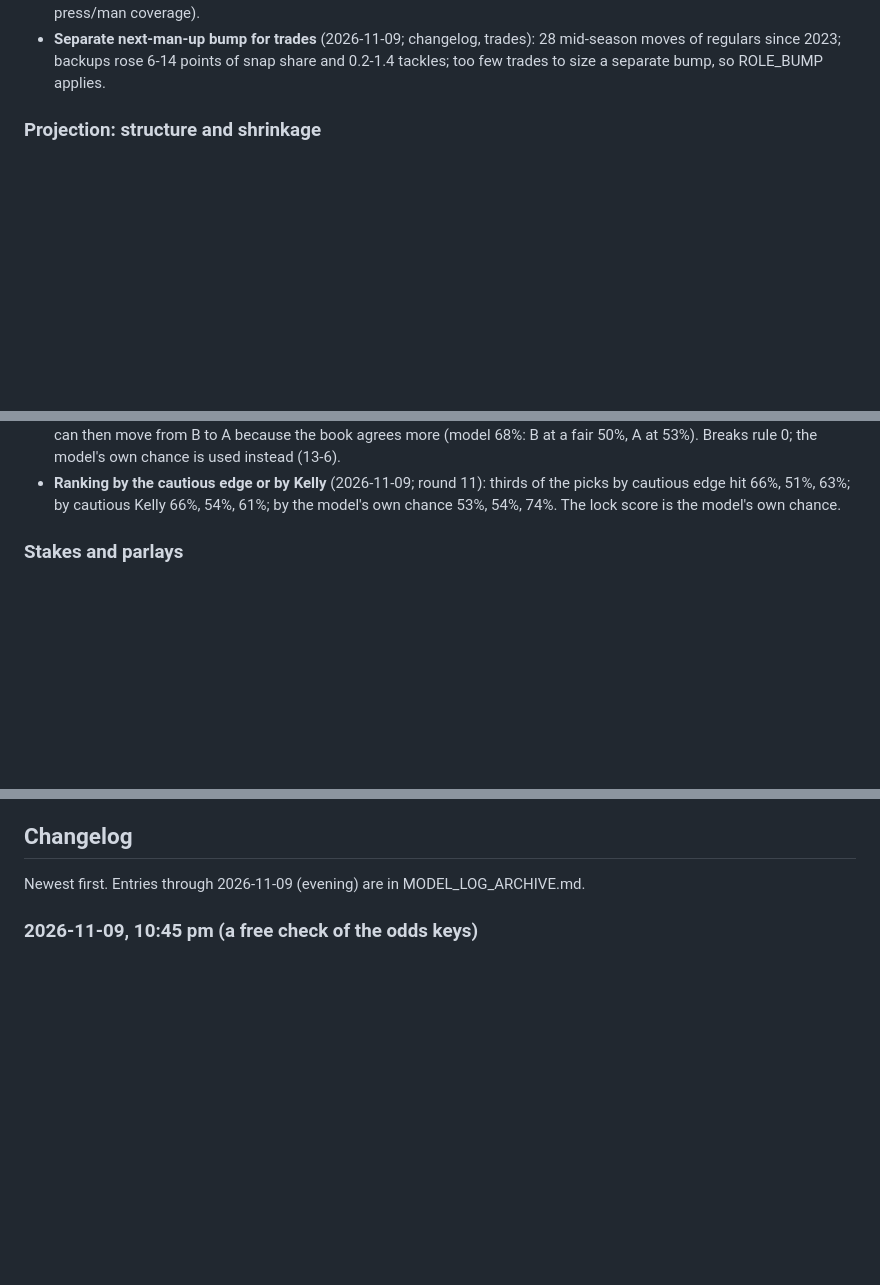
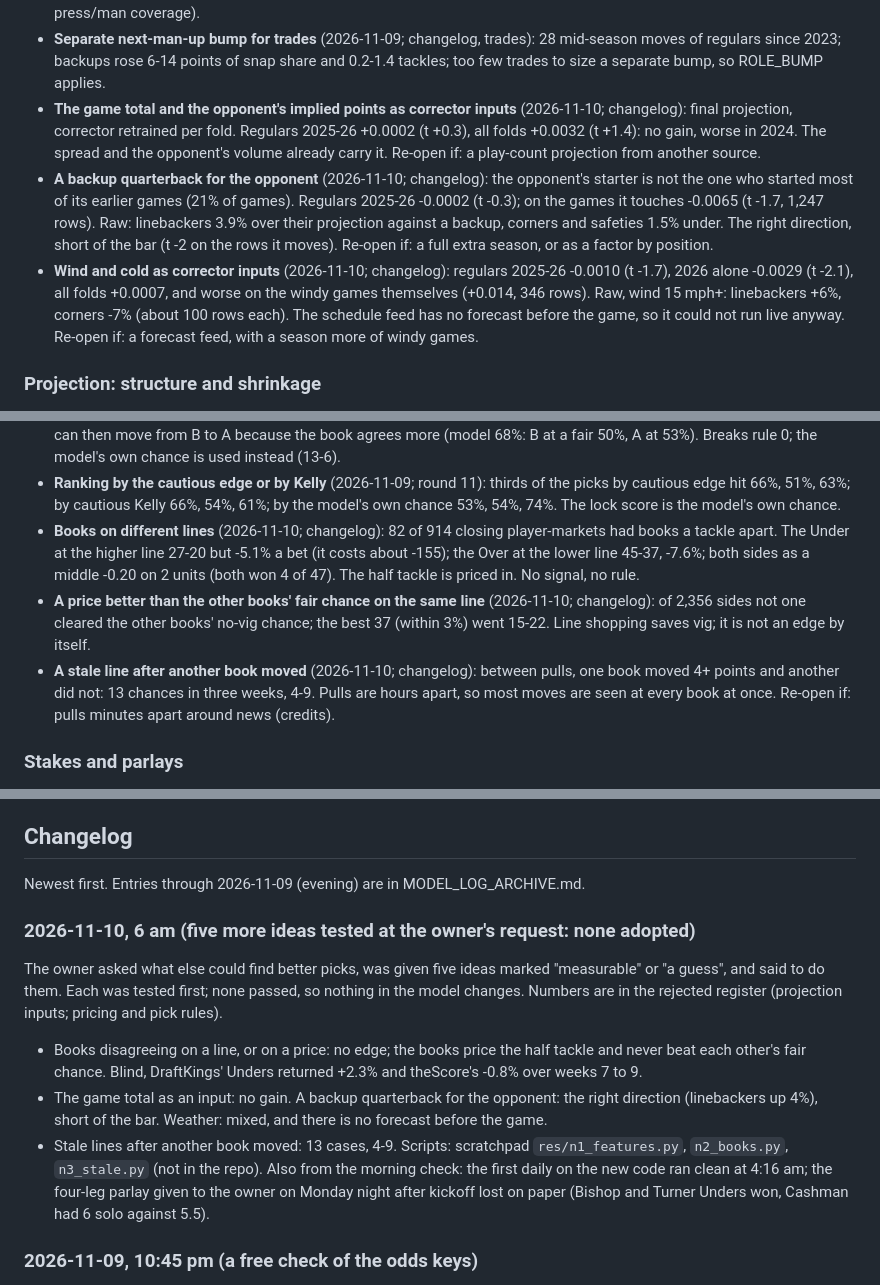
Before and after one commit to EvanDAmours/ArvellsStinkySlammerModel, a Markdown page: MODEL_LOG.md, 3 parts joined by grey strips. GitHub-like rendering; blank space fills up the shorter version.

Commit message:
MODEL_LOG: five more ideas tested, none adopted
Books on different lines or prices, a stale line after another book moved, the game total, a backup
quarterback for the opponent, wind and cold: each measured, none passes; all in the rejected
register with what would re-open it. No model change.

Co-Authored-By: Claude Fable 5.2 <noreply@anthropic.com>
Claude-Session: https://claude.ai/code/session_01HQ3NZEBEqEVqZzw6Txp4Vo

```diff
--- a/MODEL_LOG.md
+++ b/MODEL_LOG.md
@@ -381,6 +381,9 @@ record where they concern picks.
 - **Press-man corner read** (2026-11-09; changelog, football logic): corners allowing under 2 completions a game run +0.67 tackles above their season average next game, 4+ a game -0.92, in all three seasons; the low average regresses up.
 - **Football reads as corrector features** (2026-11-09; changelog, football logic): completions allowed, catch rate, rookie, last-three trend; 2025 fold MAE 1.5887 to 1.5883, 2026 fold 1.5769 to 1.5765. Re-open if: a new data source (e.g. charted press/man coverage).
 - **Separate next-man-up bump for trades** (2026-11-09; changelog, trades): 28 mid-season moves of regulars since 2023; backups rose 6-14 points of snap share and 0.2-1.4 tackles; too few trades to size a separate bump, so ROLE_BUMP applies.
+- **The game total and the opponent's implied points as corrector inputs** (2026-11-10; changelog): final projection, corrector retrained per fold. Regulars 2025-26 +0.0002 (t +0.3), all folds +0.0032 (t +1.4): no gain, worse in 2024. The spread and the opponent's volume already carry it. Re-open if: a play-count projection from another source.
+- **A backup quarterback for the opponent** (2026-11-10; changelog): the opponent's starter is not the one who started most of its earlier games (21% of games). Regulars 2025-26 -0.0002 (t -0.3); on the games it touches -0.0065 (t -1.7, 1,247 rows). Raw: linebackers 3.9% over their projection against a backup, corners and safeties 1.5% under. The right direction, short of the bar (t -2 on the rows it moves). Re-open if: a full extra season, or as a factor by position.
+- **Wind and cold as corrector inputs** (2026-11-10; changelog): regulars 2025-26 -0.0010 (t -1.7), 2026 alone -0.0029 (t -2.1), all folds +0.0007, and worse on the windy games themselves (+0.014, 346 rows). Raw, wind 15 mph+: linebackers +6%, corners -7% (about 100 rows each). The schedule feed has no forecast before the game, so it could not run live anyway. Re-open if: a forecast feed, with a season more of windy games.
 
 ### Projection: structure and shrinkage
 - **Per-snap rate as the whole base** (2026-10-26, round 1; 2026-10-30, round 4): rate per snap x expected snaps alone was worse (+1.7% MAE); with no per-game blend 1.7306 train / 1.7258 test. Adopted only as 40% of a blend in round 4.
@@ -447,6 +450,9 @@ record where they concern picks.
 - **Centring the model's gap on the book's level** (2026-11-09; round 11): the model sits below the book in both markets every week (gap -0.19 combined, -0.21 solo); centring on other weeks scores 0.6857, on earlier weeks 0.6821, on the same slate 0.6838, against 0.6823: helps combined, costs solo, a wash. Shadow candidate.
 - **The win chance in the grade** (2026-11-09; round 11): A at a win chance of 60%+ went 15-6 on the closing lines, but a pick can then move from B to A because the book agrees more (model 68%: B at a fair 50%, A at 53%). Breaks rule 0; the model's own chance is used instead (13-6).
 - **Ranking by the cautious edge or by Kelly** (2026-11-09; round 11): thirds of the picks by cautious edge hit 66%, 51%, 63%; by cautious Kelly 66%, 54%, 61%; by the model's own chance 53%, 54%, 74%. The lock score is the model's own chance.
+- **Books on different lines** (2026-11-10; changelog): 82 of 914 closing player-markets had books a tackle apart. The Under at the higher line 27-20 but -5.1% a bet (it costs about -155); the Over at the lower line 45-37, -7.6%; both sides as a middle -0.20 on 2 units (both won 4 of 47). The half tackle is priced in. No signal, no rule.
+- **A price better than the other books' fair chance on the same line** (2026-11-10; changelog): of 2,356 sides not one cleared the other books' no-vig chance; the best 37 (within 3%) went 15-22. Line shopping saves vig; it is not an edge by itself.
+- **A stale line after another book moved** (2026-11-10; changelog): between pulls, one book moved 4+ points and another did not: 13 chances in three weeks, 4-9. Pulls are hours apart, so most moves are seen at every book at once. Re-open if: pulls minutes apart around news (credits).
 
 ### Stakes and parlays
 - **5 units on one high-conviction pick** (2026-11-02; round 6): Williams solo Under 3.5 at -155: quarter-Kelly 3% at a 65.5% claim, but without the +8 point segment correction the claim is 57.5%, below the 60.8% break-even. Stake follows the grade.
@@ -692,6 +698,20 @@ and the McDuffie solo row). Week 7 logged no claims and cannot be checked.
 ## Changelog
 
 Newest first. Entries through 2026-11-09 (evening) are in MODEL_LOG_ARCHIVE.md.
+
+### 2026-11-10, 6 am (five more ideas tested at the owner's request: none adopted)
+
+The owner asked what else could find better picks, was given five ideas marked "measurable" or "a guess", and
+said to do them. Each was tested first; none passed, so nothing in the model changes. Numbers are in the rejected
+register (projection inputs; pricing and pick rules).
+- Books disagreeing on a line, or on a price: no edge; the books price the half tackle and never beat each
+  other's fair chance. Blind, DraftKings' Unders returned +2.3% and theScore's -0.8% over weeks 7 to 9.
+- The game total as an input: no gain. A backup quarterback for the opponent: the right direction (linebackers
+  up 4%), short of the bar. Weather: mixed, and there is no forecast before the game.
+- Stale lines after another book moved: 13 cases, 4-9.
+Scripts: scratchpad `res/n1_features.py`, `n2_books.py`, `n3_stale.py` (not in the repo). Also from the morning
+check: the first daily on the new code ran clean at 4:16 am; the four-leg parlay given to the owner on Monday
+night after kickoff lost on paper (Bishop and Turner Unders won, Cashman had 6 solo against 5.5).
 
 ### 2026-11-09, 10:45 pm (a free check of the odds keys)
 
```
